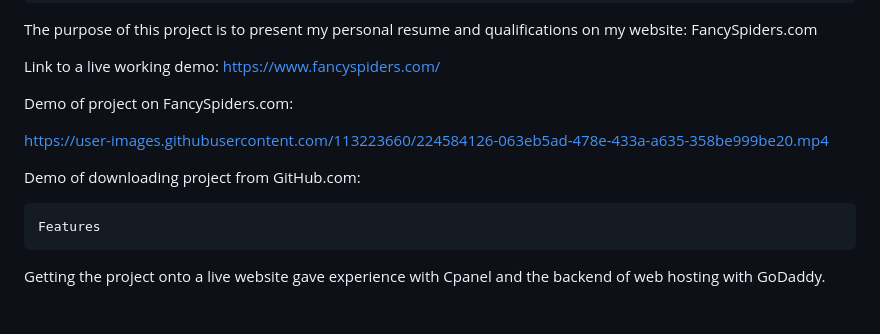
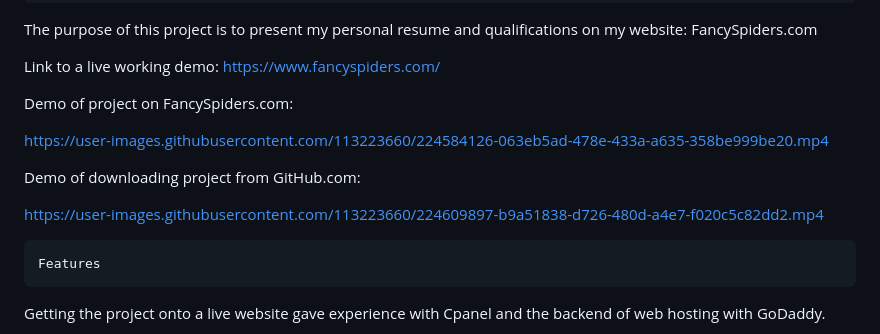
Before and after one commit to SabrinaS0909/ResumeWebsiteProject, a Markdown page: README.md, the part around the change. Rendered like a GitHub page; blank space fills up the shorter version.

Commit message:
added video showing how to download from github

```diff
--- a/README.md
+++ b/README.md
@@ -9,7 +9,10 @@ Demo of project on FancySpiders.com:
 
 https://user-images.githubusercontent.com/113223660/224584126-063eb5ad-478e-433a-a635-358be999be20.mp4
 
+
 Demo of downloading project from GitHub.com:
+
+https://user-images.githubusercontent.com/113223660/224609897-b9a51838-d726-480d-a4e7-f020c5c82dd2.mp4
 
 
 	Features
```
